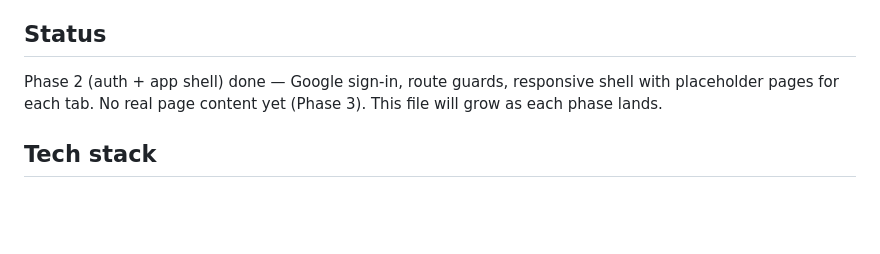
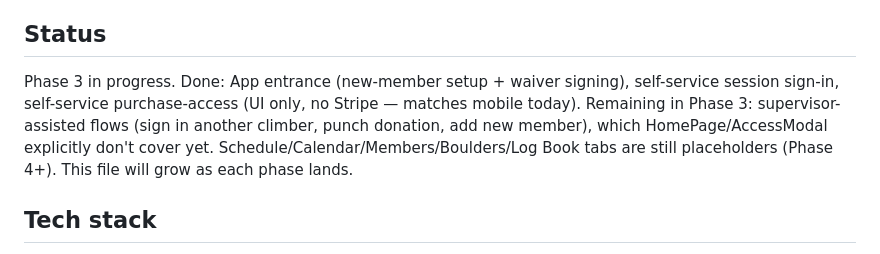
Before and after one commit to 16asb2/KBC-App, a Markdown page: web/CLAUDE.md, the part around the change. Rendered like a GitHub page; blank space fills up the shorter version.

Commit message:
docs(web): update CLAUDE.md status for Phase 3 progress
Co-Authored-By: Claude Sonnet 5 <noreply@anthropic.com>

```diff
--- a/web/CLAUDE.md
+++ b/web/CLAUDE.md
@@ -4,7 +4,7 @@ New installable web app (PWA) for Kingston Boulder Cooperative, replacing the Ex
 
 ## Status
 
-Phase 2 (auth + app shell) done — Google sign-in, route guards, responsive shell with placeholder pages for each tab. No real page content yet (Phase 3). This file will grow as each phase lands.
+Phase 3 in progress. Done: App entrance (new-member setup + waiver signing), self-service session sign-in, self-service purchase-access (UI only, no Stripe — matches mobile today). Remaining in Phase 3: supervisor-assisted flows (sign in another climber, punch donation, add new member), which HomePage/AccessModal explicitly don't cover yet. Schedule/Calendar/Members/Boulders/Log Book tabs are still placeholders (Phase 4+). This file will grow as each phase lands.
 
 ## Tech stack
 
```
